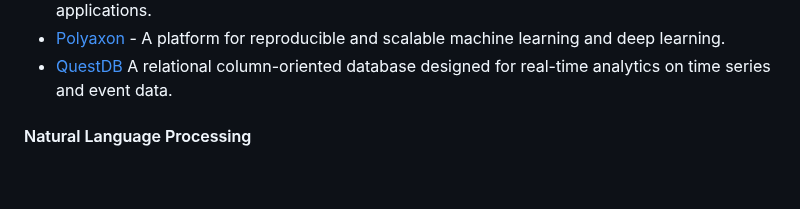
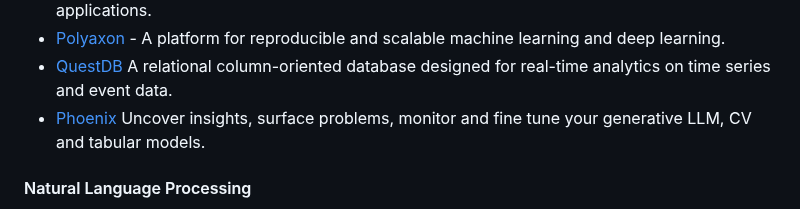
Before and after one commit to josephmisiti/awesome-machine-learning, a Markdown page: README.md, the part around the change. Drawn GitHub-style; blank space fills up the shorter version.

Commit message:
Add Phoenix

```diff
--- a/README.md
+++ b/README.md
@@ -250,6 +250,7 @@ Further resources:
 * [Hopsworks](https://github.com/logicalclocks/hopsworks) - A data-intensive platform for AI with the industry's first open-source feature store. The Hopsworks Feature Store provides both a feature warehouse for training and batch based on Apache Hive and a feature serving database, based on MySQL Cluster, for online applications.
 * [Polyaxon](https://github.com/polyaxon/polyaxon) - A platform for reproducible and scalable machine learning and deep learning.
 * [QuestDB](https://questdb.io/) A relational column-oriented database designed for real-time analytics on time series and event data.
+* [Phoenix](https://phoenix.arize.com) Uncover insights, surface problems, monitor and fine tune your generative LLM, CV and tabular models.
 
 <a name="cpp-natural-language-processing"></a>
 #### Natural Language Processing
```
